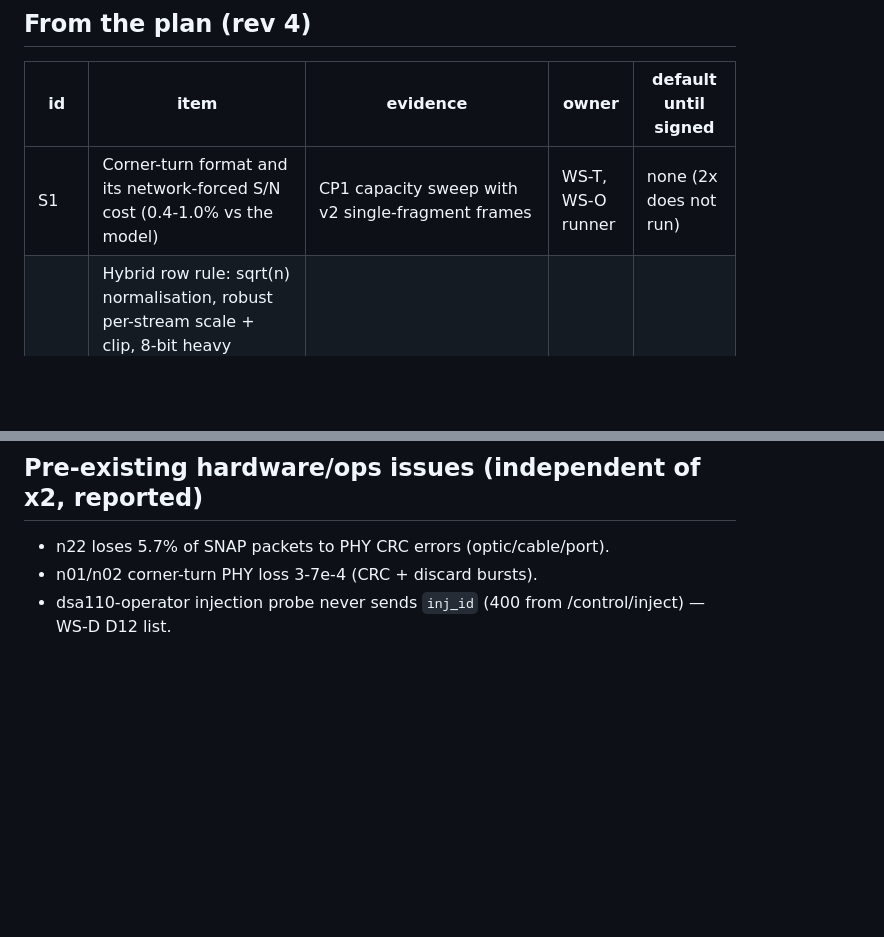
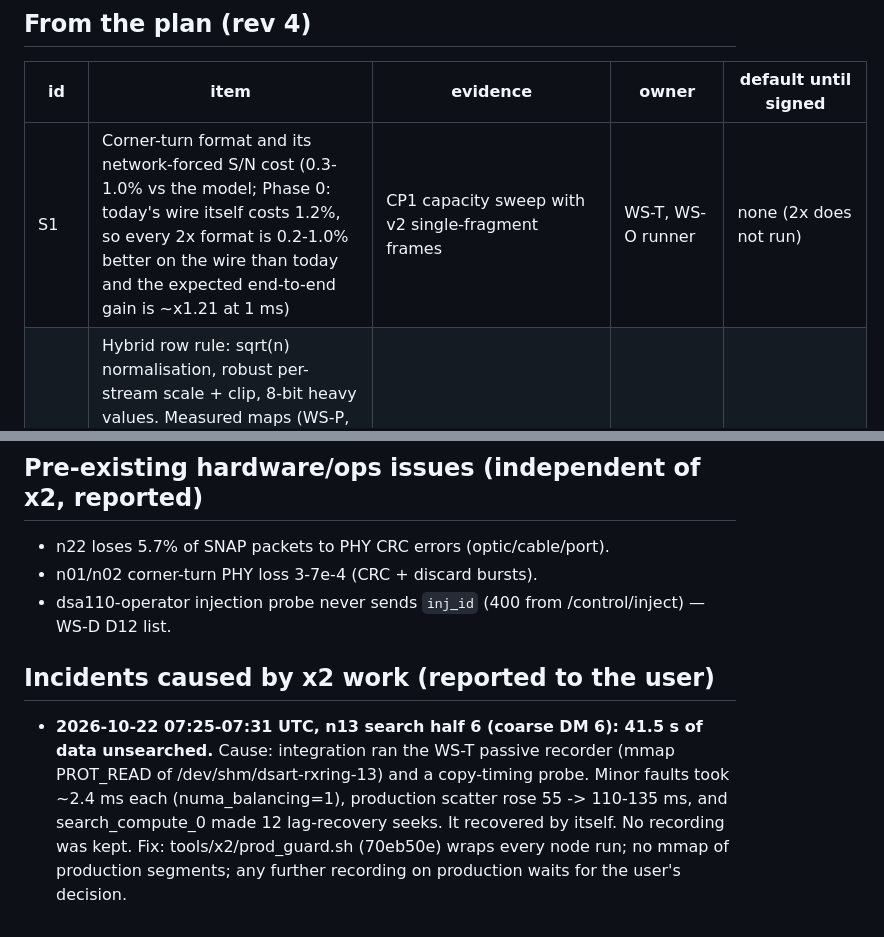
Before and after one commit to dsa110/dsa110-rt, a Markdown page: docs/x2/signoff_ledger.md, 2 parts joined by grey strips. Drawn GitHub-style; blank space fills up the shorter version.

Commit message:
x2: Phase 0 summary, ledger S2f/S3 and the 07:25 n13 incident record
Co-Authored-By: Claude Opus 5.5 (1M context) <noreply@anthropic.com>

```diff
--- a/docs/x2/signoff_ledger.md
+++ b/docs/x2/signoff_ledger.md
@@ -6,7 +6,7 @@ checkpoint (CP1 unless marked). Each item: what, evidence needed, who supplies i
 ## From the plan (rev 4)
 | id | item | evidence | owner | default until signed |
 |---|---|---|---|---|
-| S1 | Corner-turn format and its network-forced S/N cost (0.4-1.0% vs the model) | CP1 capacity sweep with v2 single-fragment frames | WS-T, WS-O runner | none (2x does not run) |
+| S1 | Corner-turn format and its network-forced S/N cost (0.3-1.0% vs the model; Phase 0: today's wire itself costs 1.2%, so every 2x format is 0.2-1.0% better on the wire than today and the expected end-to-end gain is ~x1.21 at 1 ms) | CP1 capacity sweep with v2 single-fragment frames | WS-T, WS-O runner | none (2x does not run) |
 | S2a | Hybrid row rule: sqrt(n) normalisation, robust per-stream scale + clip, 8-bit heavy values. Measured maps (WS-P, SPEC §3): heavy threshold n >= 1021; gridded n_sub 2: 70-78 heavy/stream = 2.9% of values, 42.4% of natural weight; n_sub 4: 21-25 = 1.13% / 20.7%; per-baseline: 1748 exact redundancy classes (not 1773), 80 heavy (46.3%) at n_sub 2, 26 (22.1%) at n_sub 4 | Phase 0 row-rule study incl. storm window and hot cells | Phase 0 | — |
 | S2b | cfp16 corr storage of fast visibilities | Phase 0 U-precision study, CP1 corr exactness | Phase 0, WS-C | — |
 | S2c | Fused-cal ULP differences in 2x | CP1 corr taps vs CPU reference | WS-C | 1x keeps separate kernels |
@@ -32,3 +34,10 @@ Source: `docs/x2/downstream_inventory.md` §0 and §5.
 - n22 loses 5.7% of SNAP packets to PHY CRC errors (optic/cable/port).
 - n01/n02 corner-turn PHY loss 3-7e-4 (CRC + discard bursts).
 - dsa110-operator injection probe never sends `inj_id` (400 from /control/inject) — WS-D D12 list.
+
+## Incidents caused by x2 work (reported to the user)
+- **2026-10-22 07:25-07:31 UTC, n13 search half 6 (coarse DM 6): 41.5 s of data unsearched.** Cause: integration
+  ran the WS-T passive recorder (mmap PROT_READ of /dev/shm/dsart-rxring-13) and a copy-timing probe. Minor
+  faults took ~2.4 ms each (numa_balancing=1), production scatter rose 55 -> 110-135 ms, and search_compute_0 made 12
+  lag-recovery seeks. It recovered by itself. No recording was kept. Fix: tools/x2/prod_guard.sh (70eb50e) wraps every
+  node run; no mmap of production segments; any further recording on production waits for the user's decision.
```
Also changed, not shown: other parts of docs/x2/signoff_ledger.md (+2 -0 lines), 1 other file.
